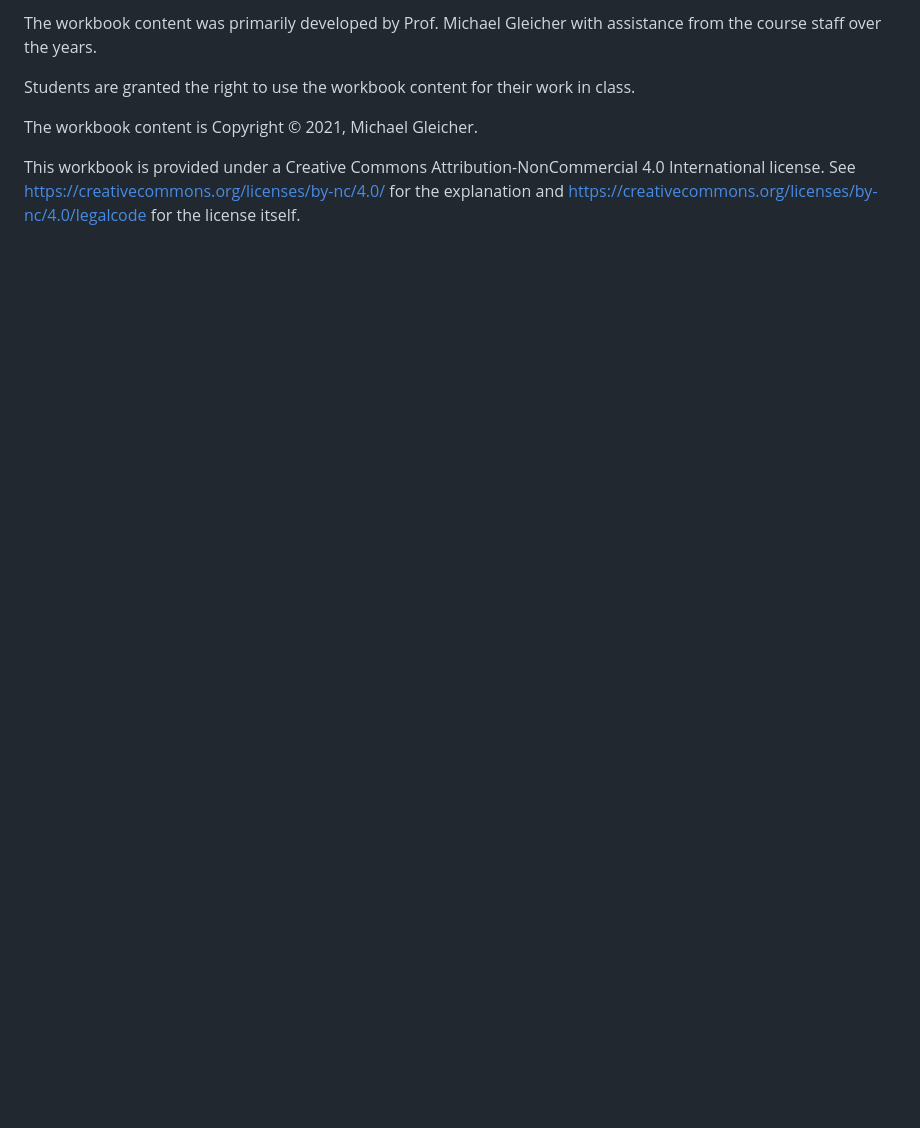
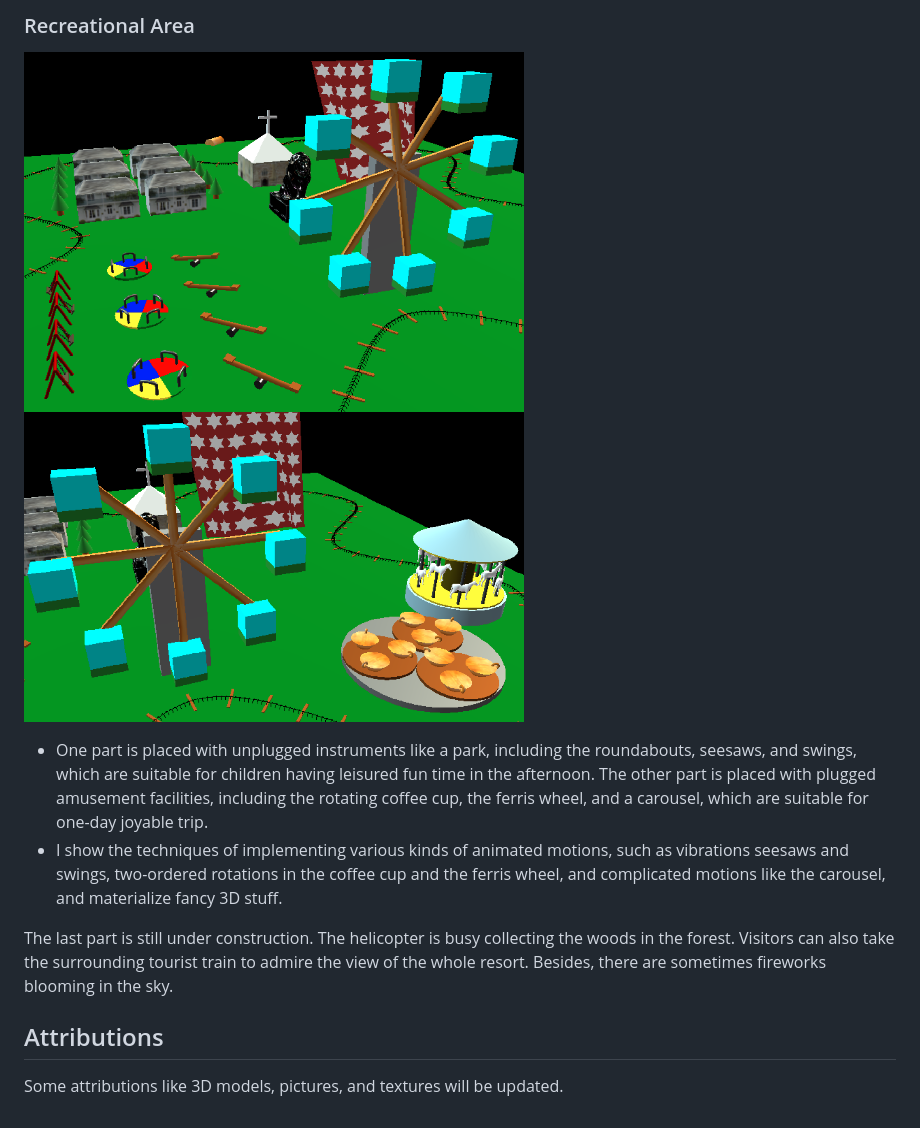
Before and after one commit to DanielYamChen/GraphicsTown, a Markdown page: README.md, the part around the change printed below. Drawn GitHub-style; pictures changed too: images/amusing_area1.png (added), images/amusing_area2.png (added); blank space fills up the shorter version.

```diff
--- a/README.md
+++ b/README.md
@@ -17,10 +19,10 @@ have separate open source licenses provided in the directories.
 
-The workbook content was primarily developed by Prof. Michael Gleicher with
-assistance from the course staff over the years.
+### Recreational Area
+![living area](./images/amusing_area1.png) ![living area](./images/amusing_area2.png)
+- One part is placed with unplugged instruments like a park, including the roundabouts, seesaws, and swings, which are suitable for children having leisured fun time in the afternoon. The other part is placed with plugged amusement facilities, including the rotating coffee cup, the ferris wheel, and a carousel, which are suitable for one-day joyable trip.
+- I show the techniques of implementing various kinds of animated motions, such as vibrations seesaws and swings, two-ordered rotations in the coffee cup and the ferris wheel, and complicated motions like the carousel, and materialize fancy 3D stuff.
 
-Students are granted the right to use the workbook content for their work
-in class.
+The last part is still under construction. The helicopter is busy collecting the woods in the forest. Visitors can also take the surrounding tourist train to admire the view of the whole resort. Besides, there are sometimes fireworks blooming in the sky.
 
-The workbook content is Copyright &copy; 2021, Michael Gleicher.
-
-This workbook is provided under a Creative Commons Attribution-NonCommercial 4.0 International license. See https://creativecommons.org/licenses/by-nc/4.0/ for the explanation and https://creativecommons.org/licenses/by-nc/4.0/legalcode for the license itself.
+## Attributions
+Some attributions like 3D models, pictures, and textures will be updated.
```
Also changed, not shown: other parts of README.md (+13 -11 lines), images/all.png (added), images/living_area(small).png (added), images/living_area.png (added).
